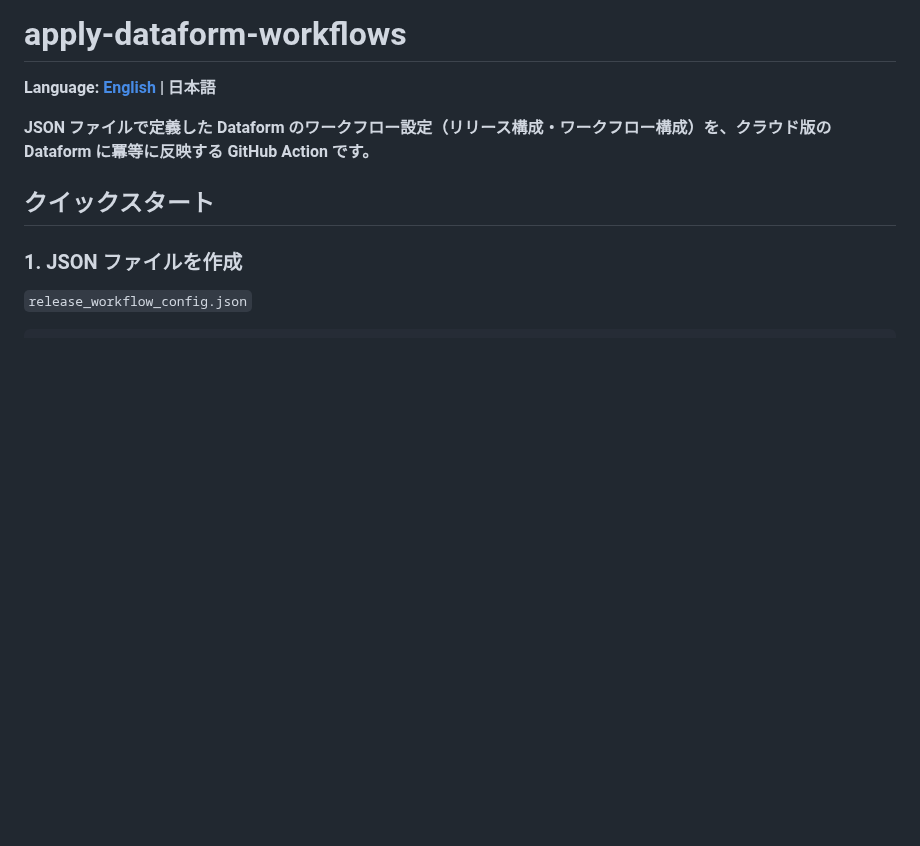
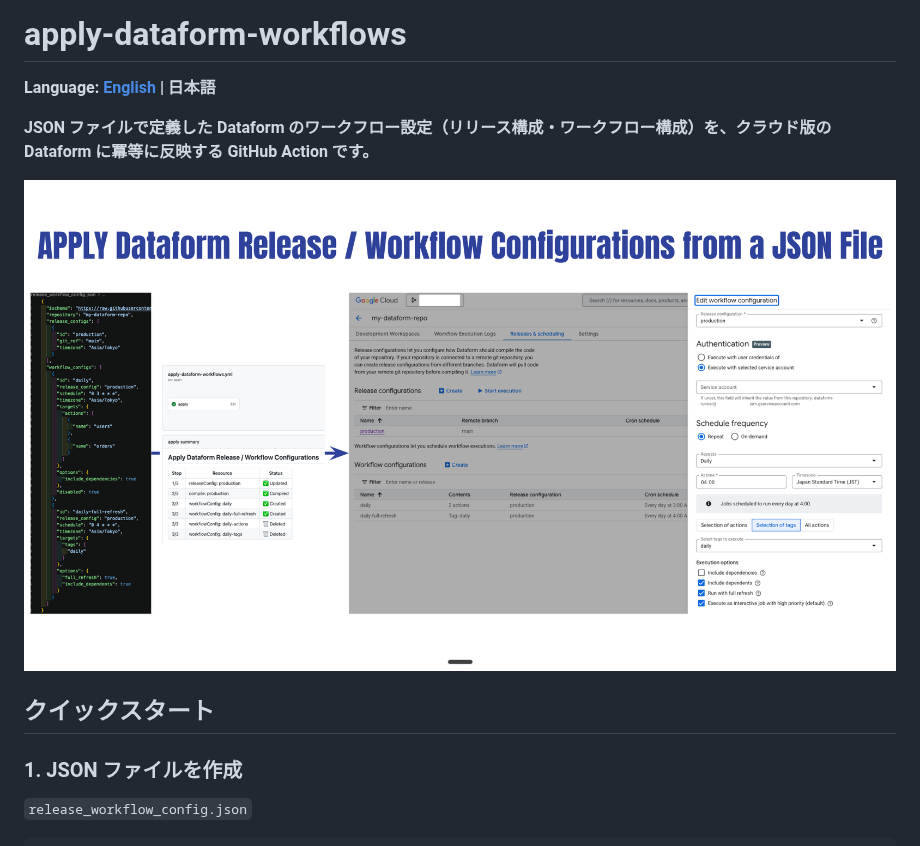
Before and after one commit to snhryt-neo/apply-dataform-workflows, a Markdown page: README-ja.md, the part around the change. Rendered like a GitHub page; pictures changed too: overview.png (added); blank space fills up the shorter version.

Commit message:
docs: add overview diagram to README files
Co-Authored-By: Claude Sonnet 4.6 <noreply@anthropic.com>

```diff
--- a/README-ja.md
+++ b/README-ja.md
@@ -3,6 +3,8 @@
 **Language: [English](README.md) | 日本語**
 
 **JSON ファイルで定義した Dataform のワークフロー設定（リリース構成・ワークフロー構成）を、クラウド版の Dataform に冪等に反映する GitHub Action です。**
+
+![overview.png](overview.png)
 
 ## クイックスタート
 
```
Also changed, not shown: README.md (+2 -0 lines).
